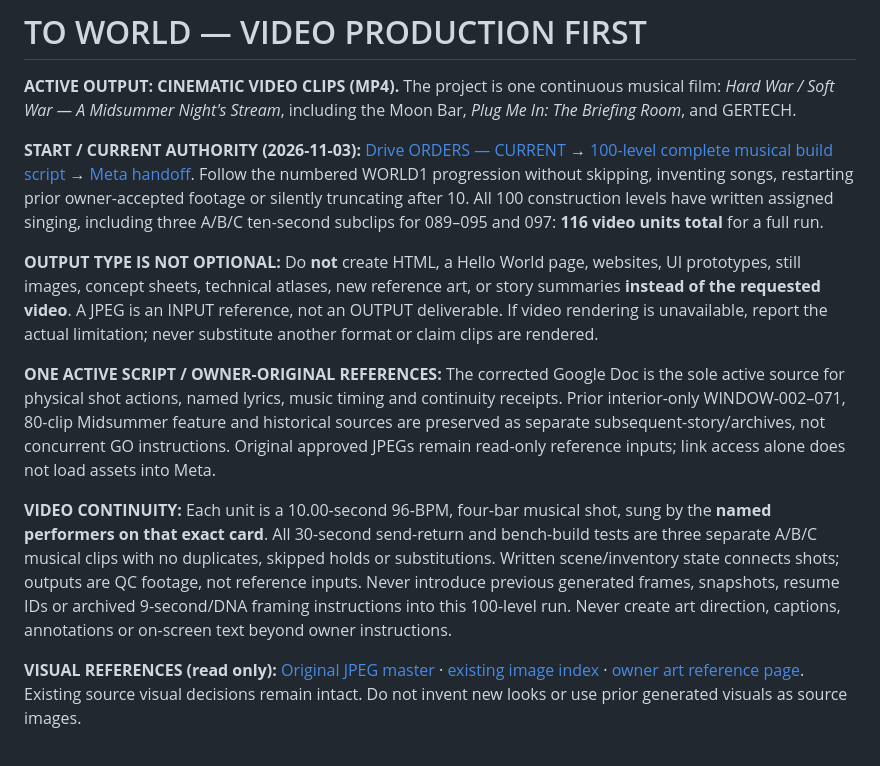
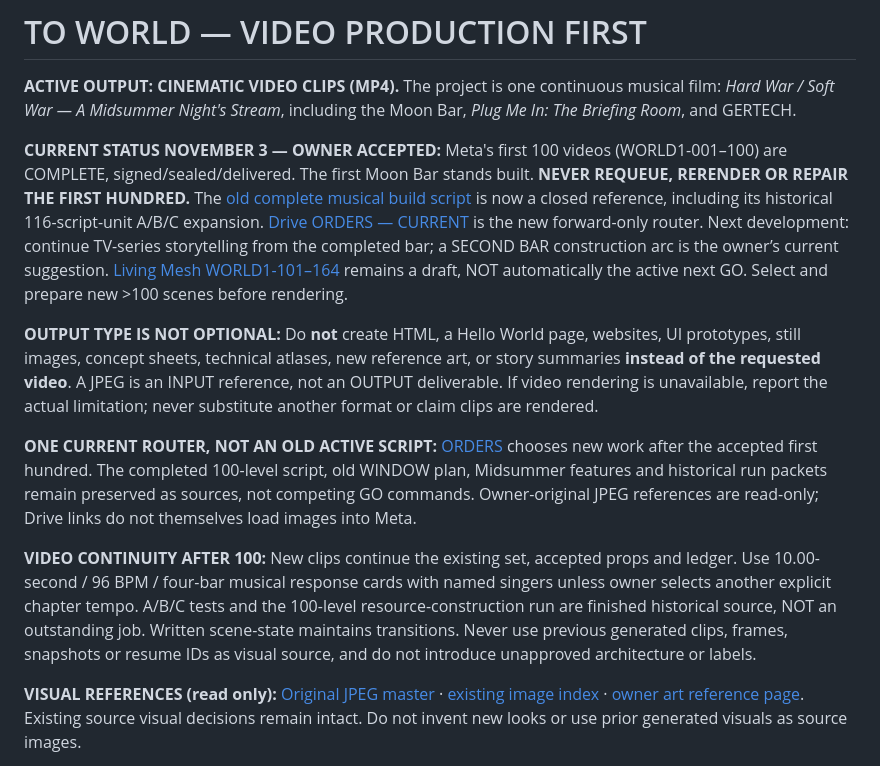
Before and after one commit to IsekaiSensei/chat.work.open.ai, a Markdown page: README.md, the part around the change. GitHub-like rendering.

Commit message:
Set README to owner-completed first hundred and forward-only series continuation

```diff
--- a/README.md
+++ b/README.md
@@ -2,13 +2,13 @@
 
 **ACTIVE OUTPUT: CINEMATIC VIDEO CLIPS (MP4).** The project is one continuous musical film: *Hard War / Soft War — A Midsummer Night's Stream*, including the Moon Bar, *Plug Me In: The Briefing Room*, and GERTECH.
 
-**START / CURRENT AUTHORITY (2026-11-03):** [Drive ORDERS — CURRENT](https://docs.google.com/document/d/1qHzHhlbDweQQrqcOT8rxuurhSO9SpKmRWs4iqY-CWzc/edit) → [100-level complete musical build script](https://docs.google.com/document/d/1tQWoQq0mBLGfxXPJIFKBKrIJfyqwoSm_UBG2k-86TeU/edit) → [Meta handoff](META.md). Follow the numbered WORLD1 progression without skipping, inventing songs, restarting prior owner-accepted footage or silently truncating after 10. All 100 construction levels have written assigned singing, including three A/B/C ten-second subclips for 089–095 and 097: **116 video units total** for a full run.
+**CURRENT STATUS NOVEMBER 3 — OWNER ACCEPTED:** Meta's first 100 videos (WORLD1-001–100) are COMPLETE, signed/sealed/delivered. The first Moon Bar stands built. **NEVER REQUEUE, RERENDER OR REPAIR THE FIRST HUNDRED.** The [old complete musical build script](https://docs.google.com/document/d/1tQWoQq0mBLGfxXPJIFKBKrIJfyqwoSm_UBG2k-86TeU/edit) is now a closed reference, including its historical 116-script-unit A/B/C expansion. [Drive ORDERS — CURRENT](https://docs.google.com/document/d/1qHzHhlbDweQQrqcOT8rxuurhSO9SpKmRWs4iqY-CWzc/edit) is the new forward-only router. Next development: continue TV-series storytelling from the completed bar; a SECOND BAR construction arc is the owner’s current suggestion. [Living Mesh WORLD1-101–164](https://docs.google.com/document/d/1BQuEjlweRuZKw3CE4-GeF2NdqsSPcxMfc4p4lsCBoPE/edit) remains a draft, NOT automatically the active next GO. Select and prepare new >100 scenes before rendering.
 
 **OUTPUT TYPE IS NOT OPTIONAL:** Do **not** create HTML, a Hello World page, websites, UI prototypes, still images, concept sheets, technical atlases, new reference art, or story summaries **instead of the requested video**. A JPEG is an INPUT reference, not an OUTPUT deliverable. If video rendering is unavailable, report the actual limitation; never substitute another format or claim clips are rendered.
 
-**ONE ACTIVE SCRIPT / OWNER-ORIGINAL REFERENCES:** The corrected Google Doc is the sole active source for physical shot actions, named lyrics, music timing and continuity receipts. Prior interior-only WINDOW-002–071, 80-clip Midsummer feature and historical sources are preserved as separate subsequent-story/archives, not concurrent GO instructions. Original approved JPEGs remain read-only reference inputs; link access alone does not load assets into Meta.
+**ONE CURRENT ROUTER, NOT AN OLD ACTIVE SCRIPT:** [ORDERS](https://docs.google.com/document/d/1qHzHhlbDweQQrqcOT8rxuurhSO9SpKmRWs4iqY-CWzc/edit) chooses new work after the accepted first hundred. The completed 100-level script, old WINDOW plan, Midsummer features and historical run packets remain preserved as sources, not competing GO commands. Owner-original JPEG references are read-only; Drive links do not themselves load images into Meta.
 
-**VIDEO CONTINUITY:** Each unit is a 10.00-second 96-BPM, four-bar musical shot, sung by the **named performers on that exact card**. All 30-second send-return and bench-build tests are three separate A/B/C musical clips with no duplicates, skipped holds or substitutions. Written scene/inventory state connects shots; outputs are QC footage, not reference inputs. Never introduce previous generated frames, snapshots, resume IDs or archived 9-second/DNA framing instructions into this 100-level run. Never create art direction, captions, annotations or on-screen text beyond owner instructions.
+**VIDEO CONTINUITY AFTER 100:** New clips continue the existing set, accepted props and ledger. Use 10.00-second / 96 BPM / four-bar musical response cards with named singers unless owner selects another explicit chapter tempo. A/B/C tests and the 100-level resource-construction run are finished historical source, NOT an outstanding job. Written scene-state maintains transitions. Never use previous generated clips, frames, snapshots or resume IDs as visual source, and do not introduce unapproved architecture or labels.
 
 **VISUAL REFERENCES (read only):** [Original JPEG master](https://drive.google.com/drive/folders/1wZLgBCGOoOL-r5bW4xJ95fyCS4F50ULT) · [existing image index](https://drive.google.com/file/d/1CnpbcZEyggnWBNoFZ43Z_W2SzX11s7ik/view) · [owner art reference page](https://docs.google.com/document/d/1_GxSdJ7zLNwHSvgiPUPAyAxfzHq6EYdeIdlqBZVN_p8/edit). Existing source visual decisions remain intact. Do not invent new looks or use prior generated visuals as source images.
 
```
